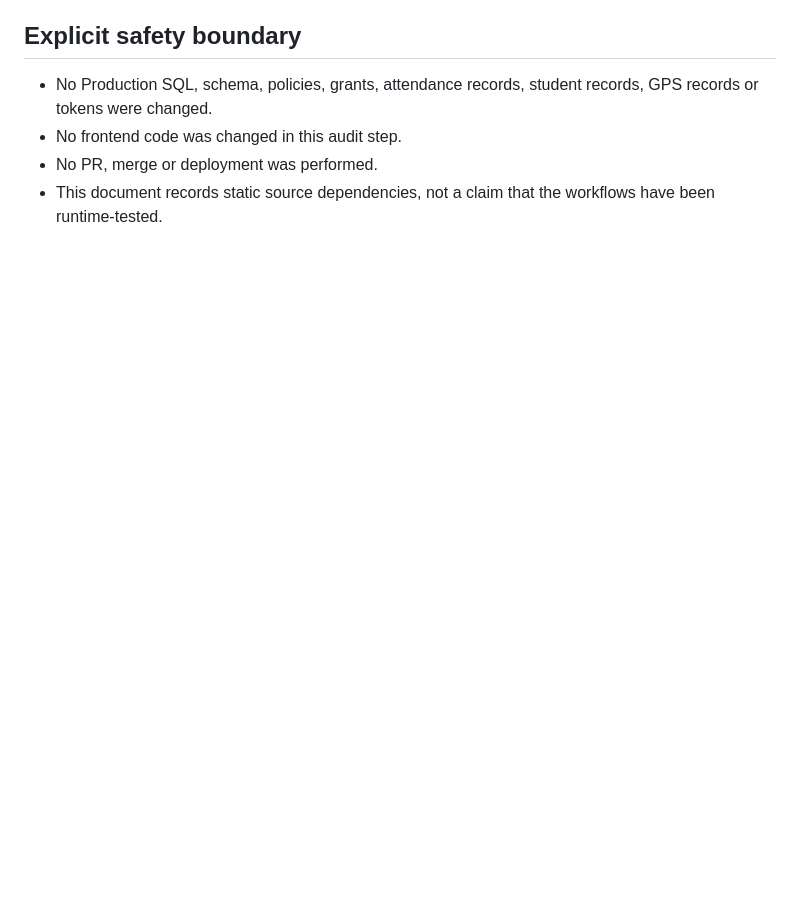
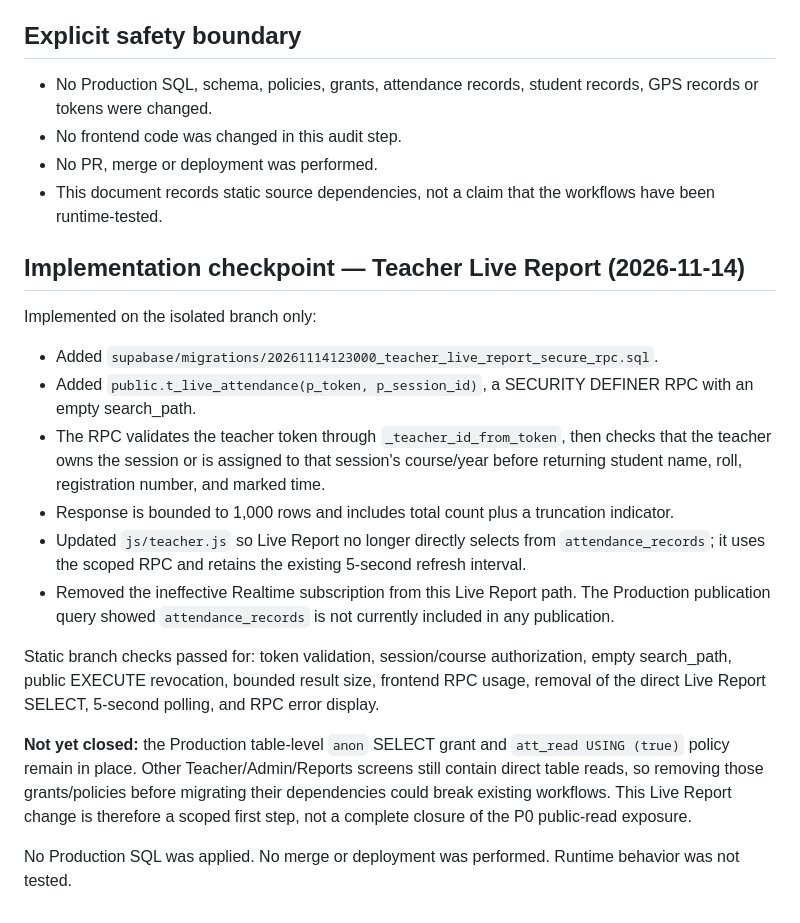
Before and after one commit to optional574332-droid/amc-economics, a Markdown page: docs/security/P0_TEACHER_ADMIN_REPORTS_DEPENDENCY_AUDIT.md, the part around the change. GitHub-like rendering; blank space fills up the shorter version.

Commit message:
docs: record Teacher Live Report hardening checkpoint

```diff
--- a/docs/security/P0_TEACHER_ADMIN_REPORTS_DEPENDENCY_AUDIT.md
+++ b/docs/security/P0_TEACHER_ADMIN_REPORTS_DEPENDENCY_AUDIT.md
@@ -76,3 +76,20 @@ The existing Production audit recorded permissive SELECT policies (`students_rea
 - No frontend code was changed in this audit step.
 - No PR, merge or deployment was performed.
 - This document records static source dependencies, not a claim that the workflows have been runtime-tested.
+
+## Implementation checkpoint — Teacher Live Report (2026-11-14)
+
+Implemented on the isolated branch only:
+
+- Added `supabase/migrations/20261114123000_teacher_live_report_secure_rpc.sql`.
+- Added `public.t_live_attendance(p_token, p_session_id)`, a SECURITY DEFINER RPC with an empty search_path.
+- The RPC validates the teacher token through `_teacher_id_from_token`, then checks that the teacher owns the session or is assigned to that session's course/year before returning student name, roll, registration number, and marked time.
+- Response is bounded to 1,000 rows and includes total count plus a truncation indicator.
+- Updated `js/teacher.js` so Live Report no longer directly selects from `attendance_records`; it uses the scoped RPC and retains the existing 5-second refresh interval.
+- Removed the ineffective Realtime subscription from this Live Report path. The Production publication query showed `attendance_records` is not currently included in any publication.
+
+Static branch checks passed for: token validation, session/course authorization, empty search_path, public EXECUTE revocation, bounded result size, frontend RPC usage, removal of the direct Live Report SELECT, 5-second polling, and RPC error display.
+
+**Not yet closed:** the Production table-level `anon` SELECT grant and `att_read USING (true)` policy remain in place. Other Teacher/Admin/Reports screens still contain direct table reads, so removing those grants/policies before migrating their dependencies could break existing workflows. This Live Report change is therefore a scoped first step, not a complete closure of the P0 public-read exposure.
+
+No Production SQL was applied. No merge or deployment was performed. Runtime behavior was not tested.
```
